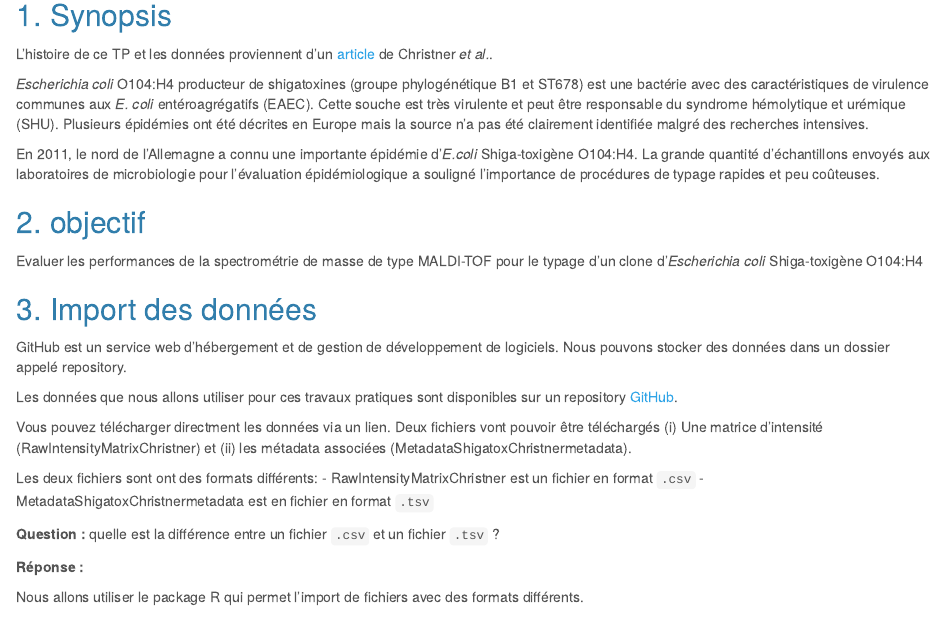
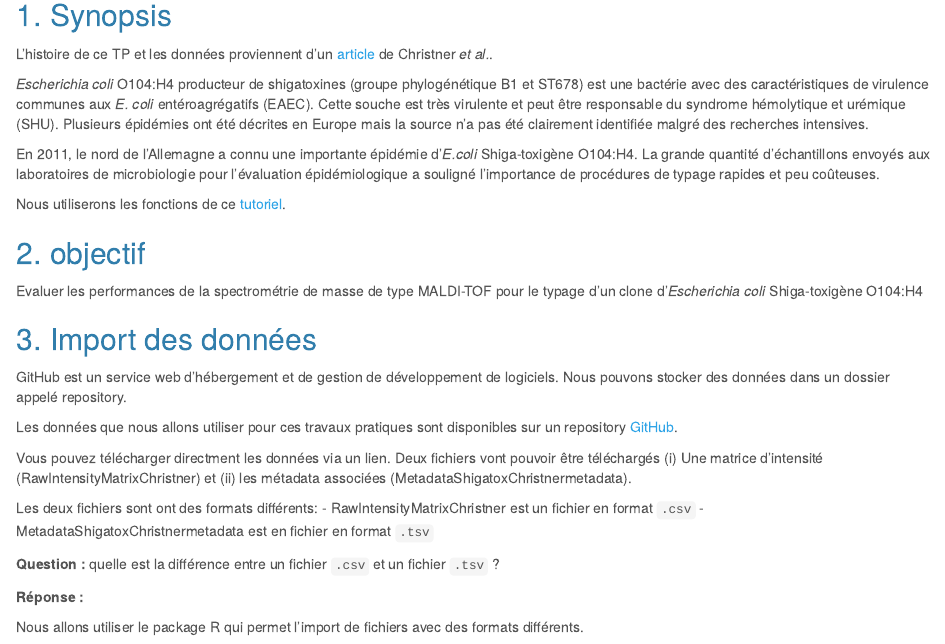
Before and after one commit to agodmer/StatistiquesR_ReJMICJournee2, an R Markdown document (Cours/TP_ReJMIC2022.Rmd): the page in a window 1100 px wide, from 150 px down. The pictures show the output file Cours/TP_ReJMIC2022.html that the author committed with the source, opened offline.

Commit message:
Update cours

```diff
--- a/Cours/TP_ReJMIC2022.Rmd
+++ b/Cours/TP_ReJMIC2022.Rmd
@@ -18,6 +18,8 @@ L'histoire de ce TP et les données proviennent d'un [article](https://journals.
 *Escherichia coli* O104:H4 producteur de shigatoxines (groupe phylogénétique B1 et ST678) est une bactérie avec des caractéristiques de virulence communes aux *E. coli* entéroagrégatifs (EAEC). Cette souche est très virulente et peut être responsable du syndrome hémolytique et urémique (SHU). Plusieurs épidémies ont été décrites en Europe mais la source n'a pas été clairement identifiée malgré des recherches intensives.
 
 En 2011, le nord de l'Allemagne a connu une importante épidémie d'*E.coli* Shiga-toxigène O104:H4. La grande quantité d'échantillons envoyés aux laboratoires de microbiologie pour l'évaluation épidémiologique a souligné l'importance de procédures de typage rapides et peu coûteuses.
+
+Nous utiliserons les fonctions de ce [tutoriel](http://www.sthda.com/french/articles/38-methodes-des-composantes-principales-dans-r-guide-pratique/73-acp-analyse-en-composantes-principales-avec-r-l-essentiel/).
 
 ## 2. objectif
 
```
Also changed, not shown: Cours/MALDI_intro_TP.pdf, Cours/TP_ReJMIC2022.html.
